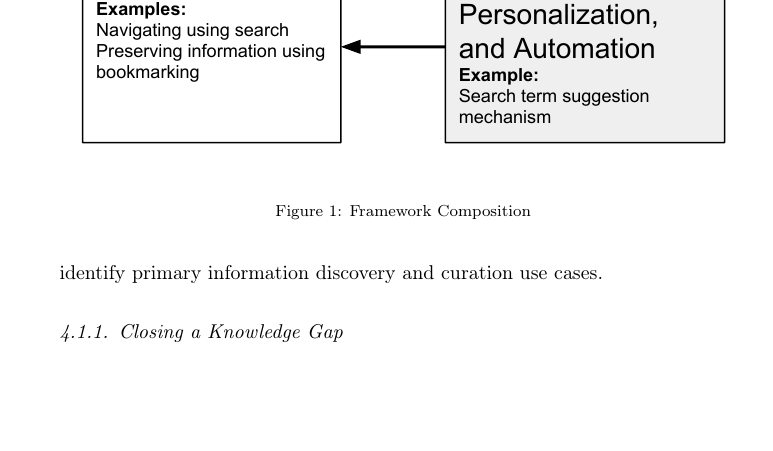
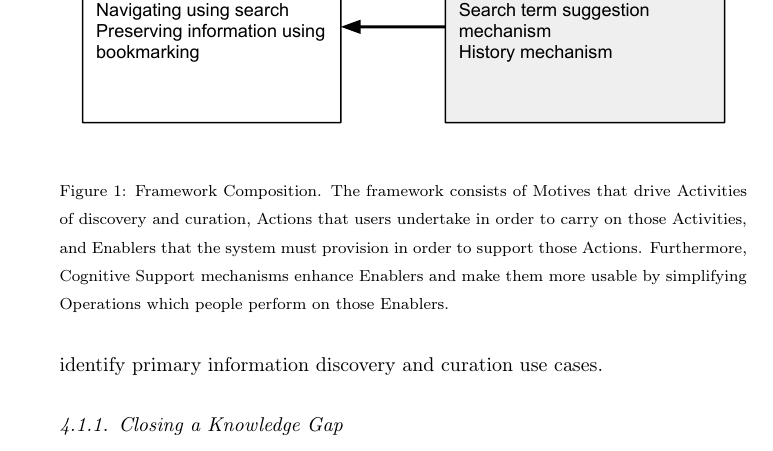
Before and after one commit to elenavoy/IJHCS_Paper, a LaTeX paper (ijhcs2016paper.tex): part of page 12 of 35 before the commit and part of page 12 of 36 after it, cut at the place of the change, the shorter picture padded with empty space. Compiled offline with pdfLaTeX.

Commit message:
Changed framework composition diagram and caption

```diff
--- a/ijhcs2016paper.tex
+++ b/ijhcs2016paper.tex
@@ -301,7 +301,7 @@ Our framework considers human motives and relates information discovery and cura
 	\noindent
 	\centering
     \includegraphics[width=\columnwidth]{figures/framework_overview.pdf}
-	\caption{Framework Composition}
+	\caption{Framework Composition. The framework consists of Motives that drive Activities of discovery and curation, Actions that users undertake in order to carry on those Activities, and Enablers that the system must provision in order to support those Actions. Furthermore, Cognitive Support mechanisms enhance Enablers and make them more usable by simplifying Operations which people perform on those Enablers.}
 	\label{fig:framework_overview}
 \end{figure}
 
```
Also changed, not shown: figures/framework_overview.pdf, ijhcs2016paper.pdf, 3 other files.
